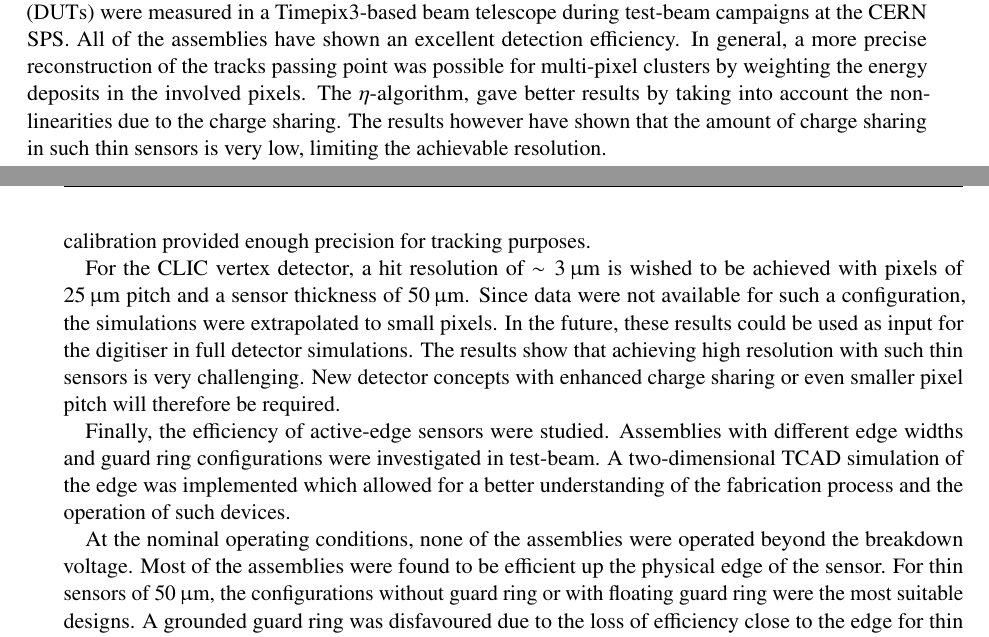
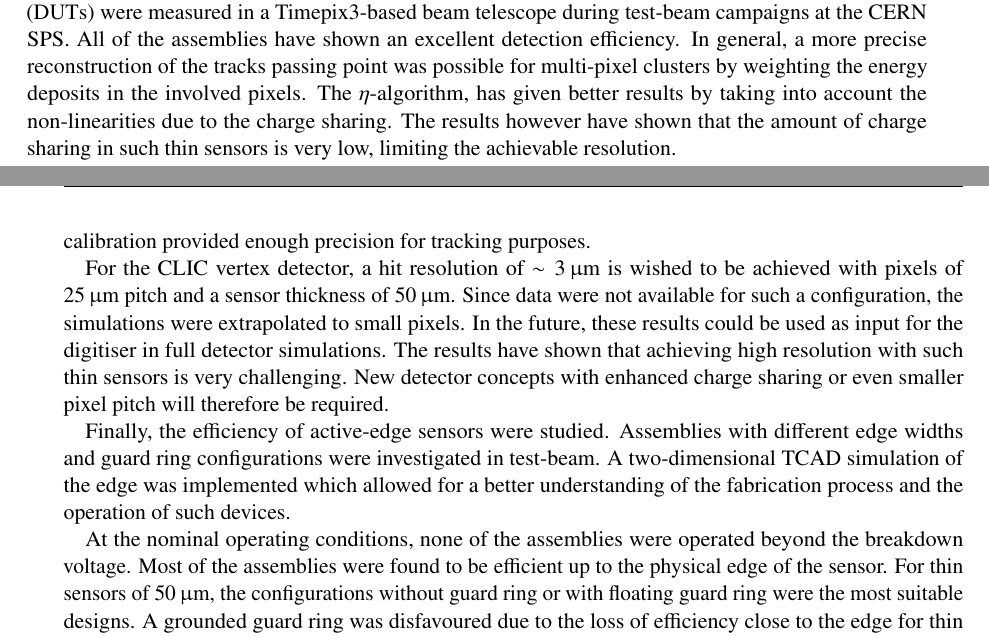
Before and after one commit to nalipour/PhDThesis, a LaTeX thesis (PhDThesis.tex, which reads include/Conclusions.tex): two parts of pages 115 and 116 of 144, joined at a grey line, cut so that both start at the same text. Compiled offline with pdfLaTeX; a LaTeX package or settings file that is missing is left out; an older LaTeX class or package is replaced by its successor.

Commit message:
conclusions

```diff
--- a/include/Conclusions.tex
+++ b/include/Conclusions.tex
@@ -46,9 +46,9 @@ Timepix3-based beam telescope during test-beam campaigns at the CERN
 SPS. All of the assemblies have shown an excellent detection
 efficiency. In general, a more precise reconstruction of the tracks
 passing point was possible for multi-pixel clusters by weighting the
-energy deposits in the involved pixels. The $\eta$-algorithm, gave
-better results by taking into account the non-linearities due to the
-charge sharing. The results however have shown that the amount of
+energy deposits in the involved pixels. The $\eta$-algorithm, has
+given better results by taking into account the non-linearities due to
+the charge sharing. The results however have shown that the amount of
 charge sharing in such thin sensors is very low, limiting the
 achievable resolution.
 
@@ -76,7 +76,7 @@ wished to be achieved with pixels of $25\,\micron$ pitch and a sensor
 thickness of $50\,\micron$. Since data were not available for such a
 configuration, the simulations were extrapolated to small pixels. In
 the future, these results could be used as input for the digitiser in
-full detector simulations. The results show that achieving high
+full detector simulations. The results have shown that achieving high
 resolution with such thin sensors is very challenging. New detector
 concepts with enhanced charge sharing or even smaller pixel pitch will
 therefore be required.
@@ -90,7 +90,7 @@ fabrication process and the operation of such devices.
 
 At the nominal operating conditions, none of the assemblies were
 operated beyond the breakdown voltage. Most of the assemblies were
-found to be efficient up the physical edge of the sensor. For thin
+found to be efficient up to the physical edge of the sensor. For thin
 sensors of $50\,\micron$, the configurations without guard ring or
 with floating guard ring were the most suitable designs. A grounded
 guard ring was disfavoured due to the loss of efficiency close to the
```
